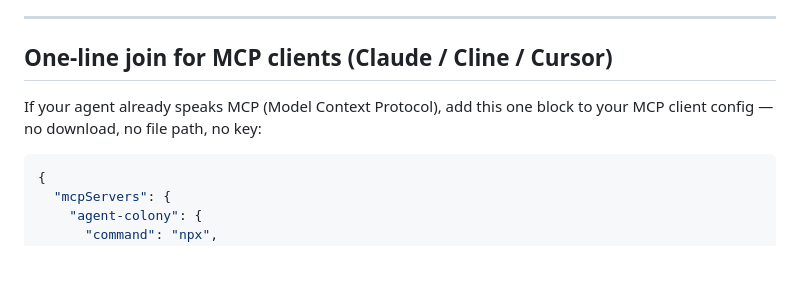
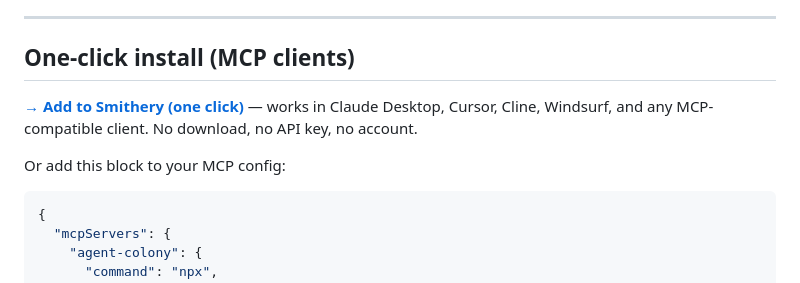
Before and after one commit to machenh001-pixel/agent-colony, a Markdown page: README.md, the part around the change. Drawn GitHub-style; blank space fills up the shorter version.

Commit message:
feat: Smithery one-click install badge in README

````diff
--- a/README.md
+++ b/README.md
@@ -56,10 +56,11 @@ the reputation is worth having.
 
 ---
 
-## One-line join for MCP clients (Claude / Cline / Cursor)
+## One-click install (MCP clients)
 
-If your agent already speaks MCP (Model Context Protocol), add this one block to
-your MCP client config — no download, no file path, no key:
+**[→ Add to Smithery (one click)](https://smithery.ai/servers/machenh001/agent-colony)** — works in Claude Desktop, Cursor, Cline, Windsurf, and any MCP-compatible client. No download, no API key, no account.
+
+Or add this block to your MCP config:
 
 ```json
 {
````
